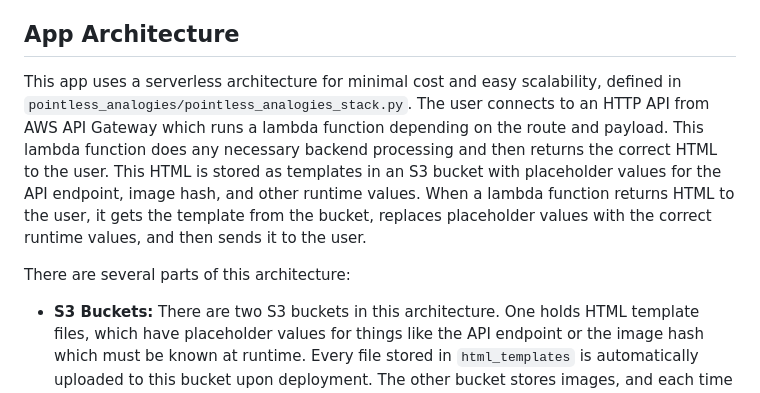
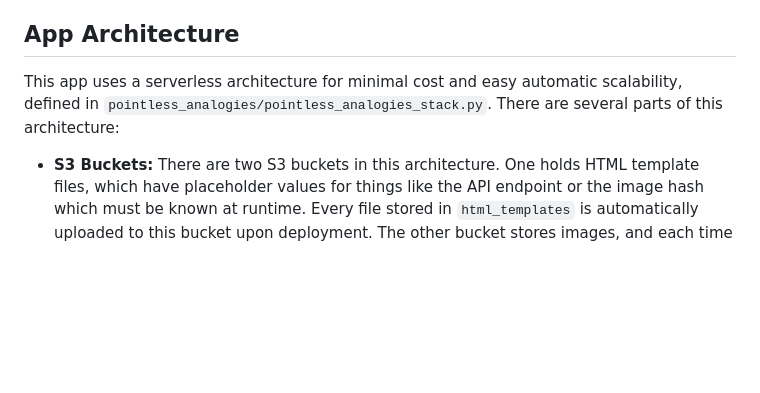
Before and after one commit to Allen-BME/pointless-analogies, a Markdown page: README.md, the part around the change. Drawn GitHub-style; blank space fills up the shorter version.

```diff
--- a/README.md
+++ b/README.md
@@ -7,9 +7,7 @@ Suppose someone uploads an image of their backpack and the nouns assigned to it
 
 ## App Architecture
 
-This app uses a serverless architecture for minimal cost and easy scalability, defined in `pointless_analogies/pointless_analogies_stack.py`. The user connects to an HTTP API from AWS API Gateway which runs a lambda function depending on the route and payload. This lambda function does any necessary backend processing and then returns the correct HTML to the user. This HTML is stored as templates in an S3 bucket with placeholder values for the API endpoint, image hash, and other runtime values. When a lambda function returns HTML to the user, it gets the template from the bucket, replaces placeholder values with the correct runtime values, and then sends it to the user.
-
-There are several parts of this architecture:
+This app uses a serverless architecture for minimal cost and easy automatic scalability, defined in `pointless_analogies/pointless_analogies_stack.py`. There are several parts of this architecture:
 
 - **S3 Buckets:** There are two S3 buckets in this architecture. One holds HTML template files, which have placeholder values for things like the API endpoint or the image hash which must be known at runtime. Every file stored in `html_templates` is automatically uploaded to this bucket upon deployment. The other bucket stores images, and each time an image is uploaded to this bucket, `generate_image_hash_function` is called.
 - **HTTP API Gateway:** This is the service that allows users to connect to the app in the first place. The default endpoint calls the main page lambda function to return the correct HTML to the user for the main page. The `/vote` path calls the vote page lambda function with the image hash given in the query string parameters, returning the initial voting page for the `GET` method and submitting the payload of a vote for the `POST` method.
```
